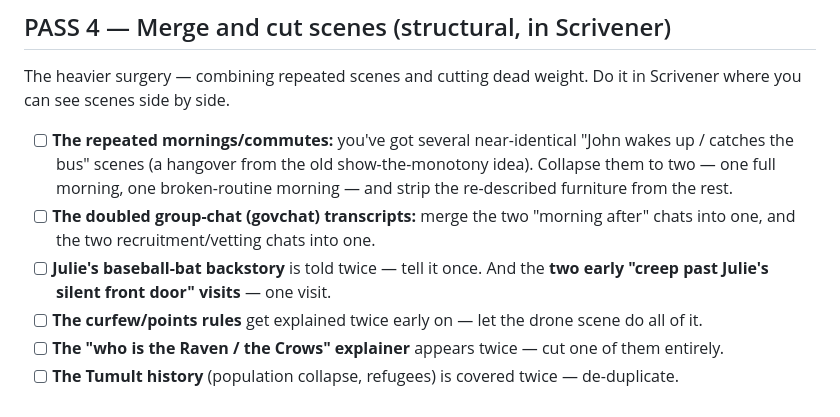
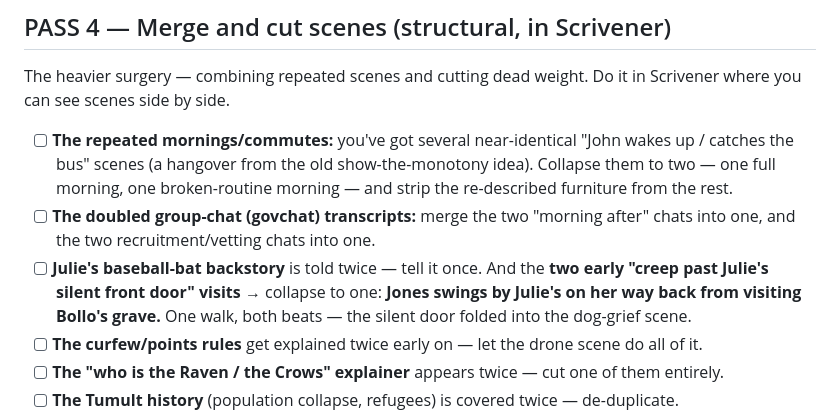
Before and after one commit to heinoriese/Wheres-The-Cue-Ball-Going-, a Markdown page: notes/PRODUCTION-PLAN.md, the part around the change. Rendered like a GitHub page.

Commit message:
Merge decision: Jones checks Julie's door on the way back from Bollo's grave
Co-Authored-By: Claude Opus 4.8 <noreply@anthropic.com>
Claude-Session: https://claude.ai/code/session_011etEJPRBUKJhKvwfLuTi4r

```diff
--- a/notes/PRODUCTION-PLAN.md
+++ b/notes/PRODUCTION-PLAN.md
@@ -94,7 +94,7 @@ The heavier surgery — combining repeated scenes and cutting dead weight. Do it
 
 - [ ] **The repeated mornings/commutes:** you've got several near-identical "John wakes up / catches the bus" scenes (a hangover from the old show-the-monotony idea). Collapse them to two — one full morning, one broken-routine morning — and strip the re-described furniture from the rest.
 - [ ] **The doubled group-chat (govchat) transcripts:** merge the two "morning after" chats into one, and the two recruitment/vetting chats into one.
-- [ ] **Julie's baseball-bat backstory** is told twice — tell it once. And the **two early "creep past Julie's silent front door" visits** — one visit.
+- [ ] **Julie's baseball-bat backstory** is told twice — tell it once. And the **two early "creep past Julie's silent front door" visits** → collapse to one: **Jones swings by Julie's on her way back from visiting Bollo's grave.** One walk, both beats — the silent door folded into the dog-grief scene.
 - [ ] **The curfew/points rules** get explained twice early on — let the drone scene do all of it.
 - [ ] **The "who is the Raven / the Crows" explainer** appears twice — cut one of them entirely.
 - [ ] **The Tumult history** (population collapse, refugees) is covered twice — de-duplicate.
```
